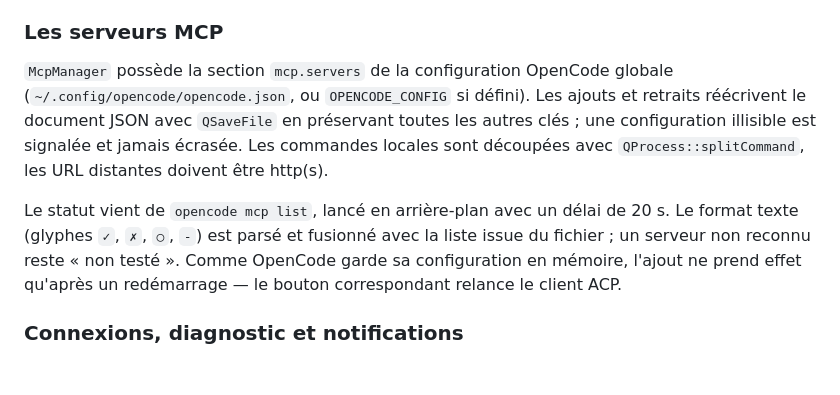
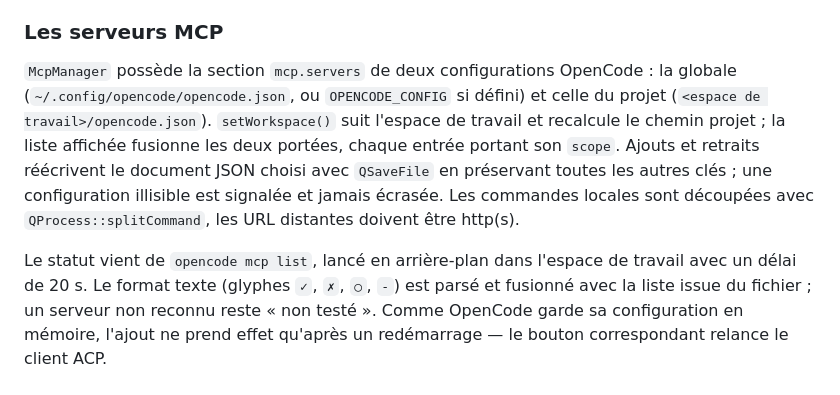
Before and after one commit to chimprookie-group/ULTIMATE-IAH, a Markdown page: docs/ARCHITECTURE.md, the part around the change. GitHub-like rendering; blank space fills up the shorter version.

```diff
--- a/docs/ARCHITECTURE.md
+++ b/docs/ARCHITECTURE.md
@@ -128,15 +128,18 @@ entreraient en conflit avec le shell (Ctrl+K, Ctrl+R, Ctrl+L, Ctrl+N, ?, Q,
 
 ### Les serveurs MCP
 
-`McpManager` possède la section `mcp.servers` de la configuration OpenCode
-globale (`~/.config/opencode/opencode.json`, ou `OPENCODE_CONFIG` si défini).
-Les ajouts et retraits réécrivent le document JSON avec `QSaveFile` en
-préservant toutes les autres clés ; une configuration illisible est signalée
-et jamais écrasée. Les commandes locales sont découpées avec
-`QProcess::splitCommand`, les URL distantes doivent être http(s).
+`McpManager` possède la section `mcp.servers` de deux configurations OpenCode :
+la globale (`~/.config/opencode/opencode.json`, ou `OPENCODE_CONFIG` si défini)
+et celle du projet (`<espace de travail>/opencode.json`). `setWorkspace()`
+suit l'espace de travail et recalcule le chemin projet ; la liste affichée
+fusionne les deux portées, chaque entrée portant son `scope`. Ajouts et
+retraits réécrivent le document JSON choisi avec `QSaveFile` en préservant
+toutes les autres clés ; une configuration illisible est signalée et jamais
+écrasée. Les commandes locales sont découpées avec `QProcess::splitCommand`,
+les URL distantes doivent être http(s).
 
-Le statut vient de `opencode mcp list`, lancé en arrière-plan avec un délai de
-20 s. Le format texte (glyphes `✓`, `✗`, `○`, `-`) est parsé et fusionné avec
+Le statut vient de `opencode mcp list`, lancé en arrière-plan dans l'espace de
+travail avec un délai de 20 s. Le format texte (glyphes `✓`, `✗`, `○`, `-`) est parsé et fusionné avec
 la liste issue du fichier ; un serveur non reconnu reste « non testé ». Comme
 OpenCode garde sa configuration en mémoire, l'ajout ne prend effet qu'après un
 redémarrage — le bouton correspondant relance le client ACP.
```
Also changed, not shown: README.md (+14 -10 lines), assets/screenshot-mcp.png, 7 other files.
